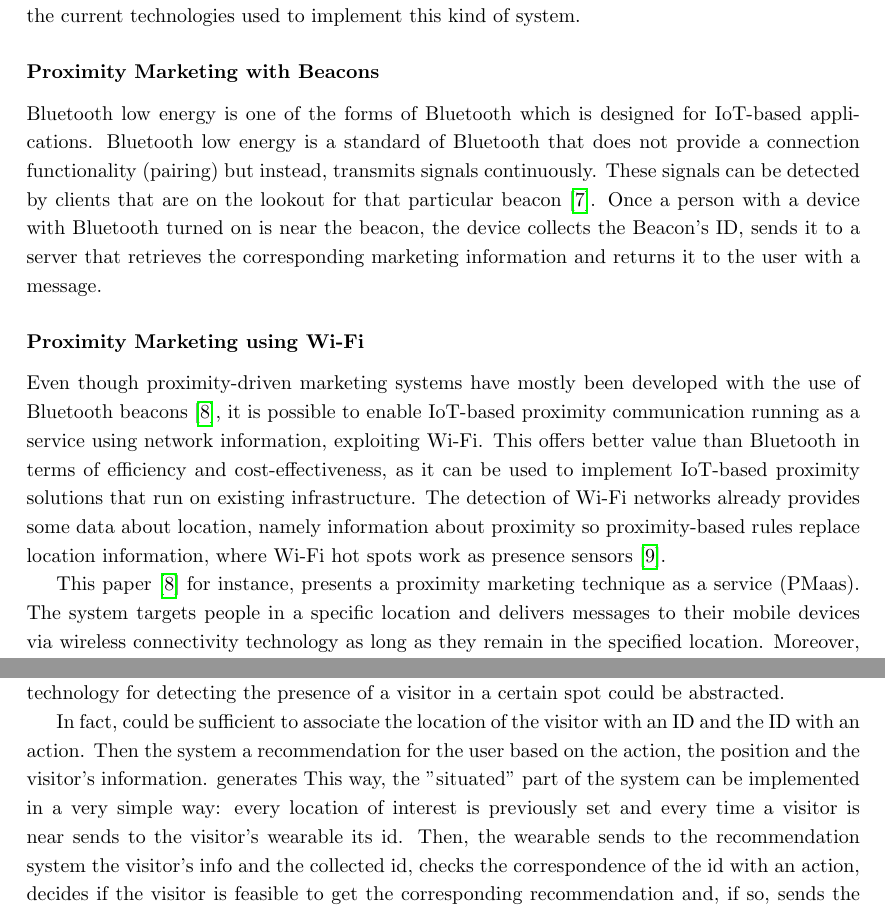
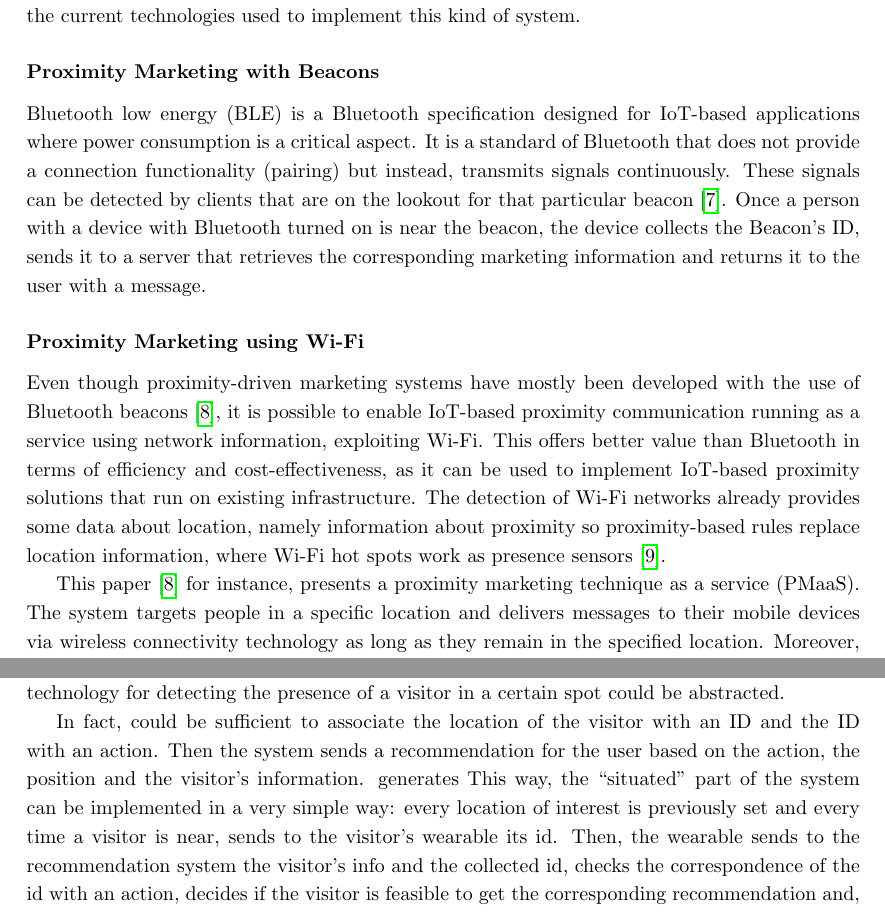
Before and after one commit to ICPS-MicroCity/amusement-park-analysis, a LaTeX thesis (doc/icps-amusement-park-analysis.tex, which reads doc/sections/mira-03-microcity.tex): two parts of pages 31 and 40 of 44, joined at a grey line, cut so that both start at the same text. Compiled offline with pdfLaTeX.

Commit message:
docs: adress @nicolasfara comments

```diff
--- a/doc/sections/mira-03-microcity.tex
+++ b/doc/sections/mira-03-microcity.tex
@@ -187,8 +187,8 @@ This is the same mechanism used for Proximity Marketing techniques and seems adv
 In the following section, we will examine some of the current technologies used to implement this kind of system.
 
 \subsubsection{Proximity Marketing with Beacons}\label{sec:proximity-marketing-with-beacons}
-Bluetooth low energy is one of the forms of Bluetooth which is designed for IoT-based applications.
-Bluetooth low energy is a standard of Bluetooth that does not provide a connection functionality (pairing) but instead, transmits signals continuously.
+Bluetooth low energy (BLE) is a Bluetooth specification designed for IoT-based applications where power consumption is a critical aspect.
+It is a standard of Bluetooth that does not provide a connection functionality (pairing) but instead, transmits signals continuously.
 These signals can be detected by clients that are on the lookout for that particular beacon~\cite{muddinagiri2020implementation}.
 Once a person with a device with Bluetooth turned on is near the beacon, the device collects the Beacon's ID, sends it to a server that retrieves the corresponding marketing information and returns it to the user with a message.
 
@@ -199,7 +199,7 @@ terms of efficiency and cost-effectiveness, as it can be used to implement IoT-b
 The detection of Wi-Fi networks already provides some data about location, namely information about proximity so proximity-based rules replace location
 information, where Wi-Fi hot spots work as presence sensors~\cite{dmitry2013network}.
 
-This paper~\cite{mndebele2017iot} for instance, presents a proximity marketing technique as a service (PMaas). The system targets people in a specific location
+This paper~\cite{mndebele2017iot} for instance, presents a proximity marketing technique as a service (PMaaS). The system targets people in a specific location
 and delivers messages to their mobile devices via wireless connectivity technology as long as they remain in the specified location. Moreover, they
 have to be connected to a particular network segment or specific access point. To do so, the system uses network information, i.e. the network name,
 and GPS parameters derived from the position of the mobile device. The marketing messages are sent by a cloud-based platform to the eligible devices and a mobile app listens for messages applicable to the subscriber, while the subscriber is in the relevant proximity.
@@ -464,10 +464,10 @@ accurate location and lower consumption) and costs instead of using a traditiona
 \subsection{Situated Recommendation system}
 To implement the situated Recommendation system in Mirabilandia we could assume that the technology for detecting the presence of a visitor in a certain spot could be abstracted.
 
-In fact, could be sufficient to associate the location of the visitor with an ID and the ID with an action. Then the system  a recommendation for the user based on the action, the position and the visitor's information.
+In fact, could be sufficient to associate the location of the visitor with an ID and the ID with an action. Then the system sends a recommendation for the user based on the action, the position and the visitor's information.
 generates
-This way, the "situated" part of the system can be implemented in a very simple way:
-every location of interest is previously set and every time a visitor is near sends to the visitor's wearable its id.
+This way, the ``situated'' part of the system can be implemented in a very simple way:
+every location of interest is previously set and every time a visitor is near, sends to the visitor's wearable its id.
 Then, the wearable sends to the recommendation system the visitor's info and the collected id, checks the correspondence of the id with an action, decides if the visitor is feasible to get the corresponding recommendation and, if so, sends the recommendation to the visitor.
 The Recommendation System will implement the usual Machine Learning algorithms to take the decision of sending a recommendation.
 
```
